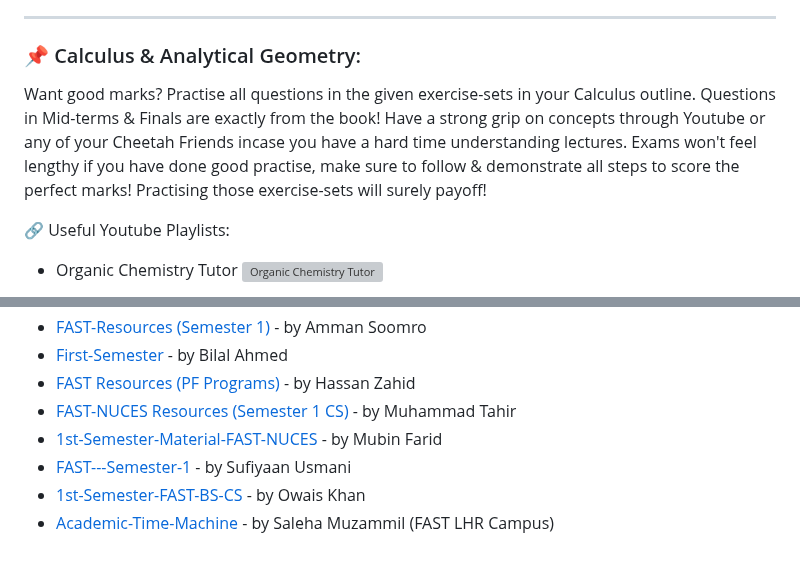
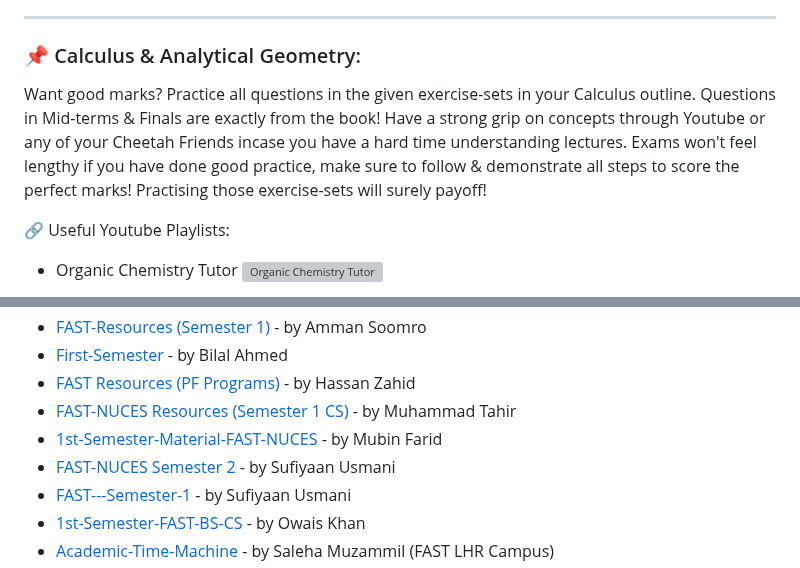
Before and after one commit to MuxammilSidd/FAST-KHI-Semester-1, a Markdown page: README.md, 2 parts joined by grey strips. GitHub-like rendering; grey boxes are pictures that could not be loaded.

```diff
--- a/README.md
+++ b/README.md
@@ -135,7 +142,7 @@ Exams are based on numericals (majority) and reasoning/theoretical questions. Fo
 ---
 
 ### 📌 Calculus & Analytical Geometry:
-Want good marks? Practise all questions in the given exercise-sets in your Calculus outline. Questions in Mid-terms & Finals are exactly from the book! Have a strong grip on concepts through Youtube or any of your Cheetah Friends incase you have a hard time understanding lectures. Exams won't feel lengthy if you have done good practise, make sure to follow & demonstrate all steps to score the perfect marks! Practising those exercise-sets will surely payoff!
+Want good marks? Practice all questions in the given exercise-sets in your Calculus outline. Questions in Mid-terms & Finals are exactly from the book! Have a strong grip on concepts through Youtube or any of your Cheetah Friends incase you have a hard time understanding lectures. Exams won't feel lengthy if you have done good practice, make sure to follow & demonstrate all steps to score the perfect marks! Practising those exercise-sets will surely payoff!
 
 🔗 Useful Youtube Playlists:
 - Organic Chemistry Tutor
@@ -208,6 +215,7 @@ Feeling this repository isn't enough? 😩 Here are all links to repositories an
 - [FAST Resources (PF Programs)](https://github.com/hassanzhd/FAST-Resources/tree/master/PF%20Programs) - by Hassan Zahid
 - [FAST-NUCES Resources (Semester 1 CS)](https://github.com/muhammad-tahir0312/Fast-NUCES_Resources/tree/master/Semester%201%20(%20CS%20)) - by Muhammad Tahir
 - [1st-Semester-Material-FAST-NUCES](https://github.com/Mubin987/1st-Semester-Material-FAST-NUCES) - by Mubin Farid
+- [FAST-NUCES Semester 2](https://github.com/sufiyaanusmani/FAST-NUCES/tree/main/Semester%201) - by Sufiyaan Usmani
 - [FAST---Semester-1](https://github.com/sufiyaanusmani/FAST---Semester-1) - by Sufiyaan Usmani
 - [1st-Semester-FAST-BS-CS](https://github.com/OwaisK4/1st-Semester-FAST-BS-CS) - by Owais Khan
 - [Academic-Time-Machine](https://github.com/saleha-muzammil/Academic-Time-Machine) - by Saleha Muzammil (FAST LHR Campus)
```
Also changed, not shown: other parts of README.md (+16 -9 lines).
